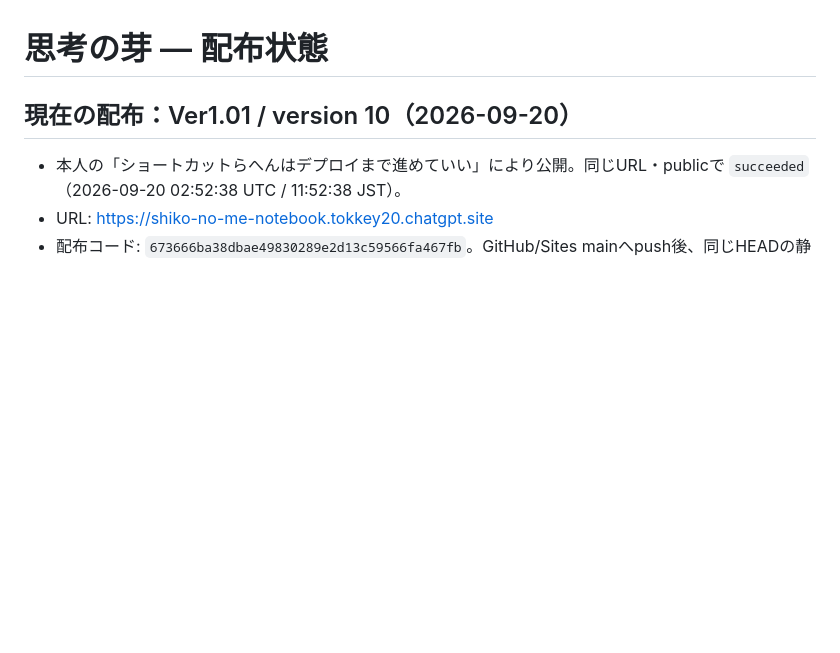
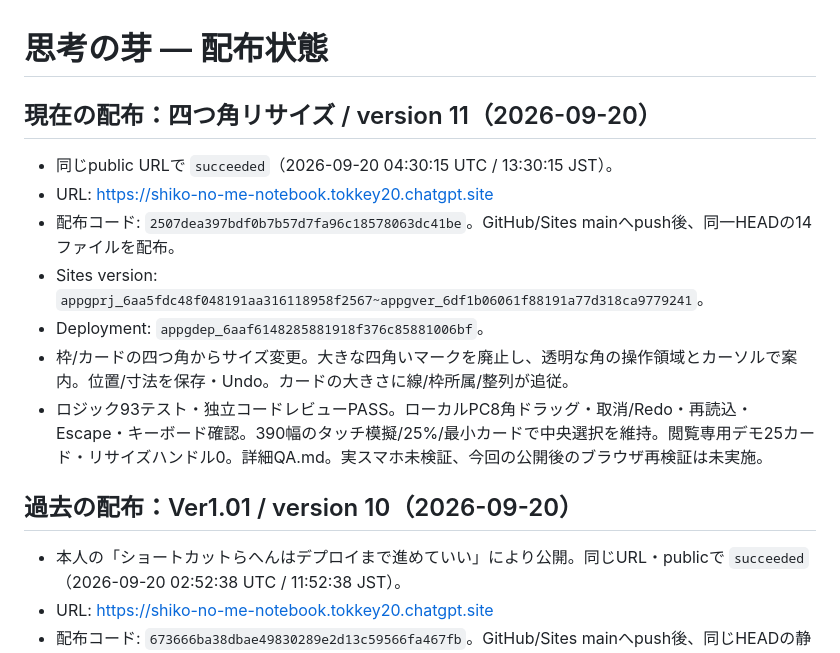
Before and after one commit to toki0001/shiko-no-me, a Markdown page: LAUNCH-STATE.md, the part around the change. GitHub-like rendering; blank space fills up the shorter version.

Commit message:
docs: record four-corner resize deployment

```diff
--- a/LAUNCH-STATE.md
+++ b/LAUNCH-STATE.md
@@ -1,6 +1,16 @@
 # 思考の芽 — 配布状態
 
-## 現在の配布：Ver1.01 / version 10（2026-09-20）
+## 現在の配布：四つ角リサイズ / version 11（2026-09-20）
+
+- 同じpublic URLで `succeeded`（2026-09-20 04:30:15 UTC / 13:30:15 JST）。
+- URL: https://shiko-no-me-notebook.tokkey20.chatgpt.site
+- 配布コード: `2507dea397bdf0b7b57d7fa96c18578063dc41be`。GitHub/Sites mainへpush後、同一HEADの14ファイルを配布。
+- Sites version: `appgprj_6aa5fdc48f048191aa316118958f2567~appgver_6df1b06061f88191a77d318ca9779241`。
+- Deployment: `appgdep_6aaf6148285881918f376c85881006bf`。
+- 枠/カードの四つ角からサイズ変更。大きな四角いマークを廃止し、透明な角の操作領域とカーソルで案内。位置/寸法を保存・Undo。カードの大きさに線/枠所属/整列が追従。
+- ロジック93テスト・独立コードレビューPASS。ローカルPC8角ドラッグ・取消/Redo・再読込・Escape・キーボード確認。390幅のタッチ模擬/25%/最小カードで中央選択を維持。閲覧専用デモ25カード・リサイズハンドル0。詳細QA.md。実スマホ未検証、今回の公開後のブラウザ再検証は未実施。
+
+## 過去の配布：Ver1.01 / version 10（2026-09-20）
 
 - 本人の「ショートカットらへんはデプロイまで進めていい」により公開。同じURL・publicで `succeeded`（2026-09-20 02:52:38 UTC / 11:52:38 JST）。
 - URL: https://shiko-no-me-notebook.tokkey20.chatgpt.site
```
Also changed, not shown: VERSION-1.01.md (+2 -0 lines).
